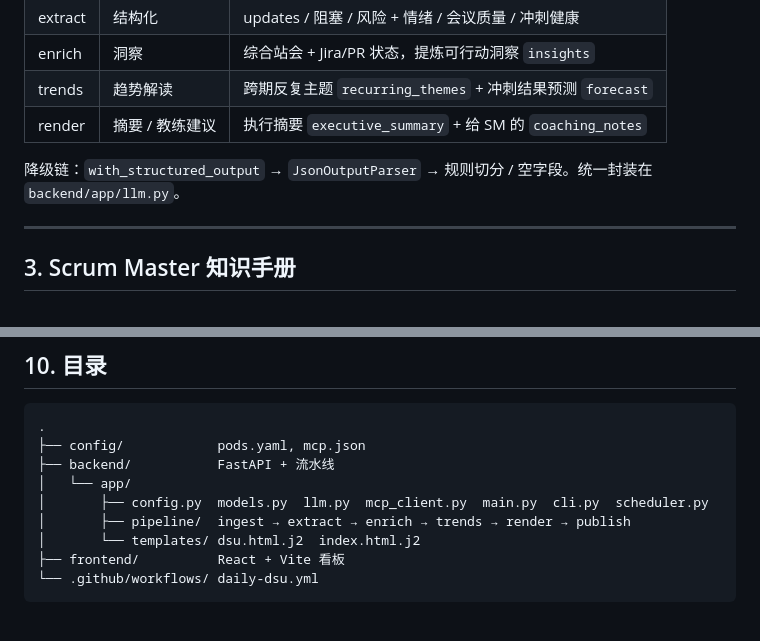
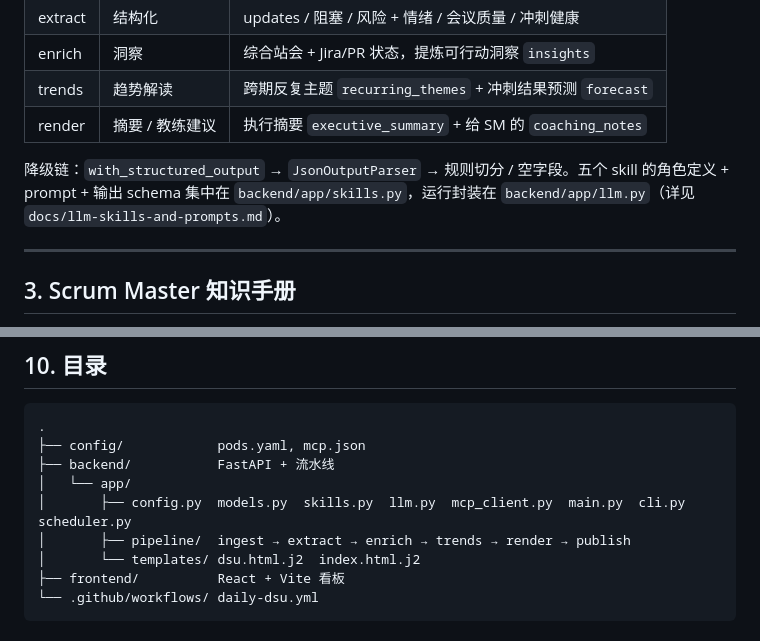
Before and after one commit to kaishui/scrumMasterAgent, a Markdown page: README.md, 2 parts joined by grey strips. GitHub-like rendering.

Commit message:
docs: LLM skills 与 prompt 设计说明 + README 关联 skills.py

```diff
--- a/README.md
+++ b/README.md
@@ -77,7 +77,7 @@ cd ../frontend && npm install && npm run dev
 | trends | 趋势解读 | 跨期反复主题 `recurring_themes` + 冲刺结果预测 `forecast` |
 | render | 摘要 / 教练建议 | 执行摘要 `executive_summary` + 给 SM 的 `coaching_notes` |
 
-降级链：`with_structured_output` → `JsonOutputParser` → 规则切分 / 空字段。统一封装在 `backend/app/llm.py`。
+降级链：`with_structured_output` → `JsonOutputParser` → 规则切分 / 空字段。五个 skill 的角色定义 + prompt + 输出 schema 集中在 `backend/app/skills.py`，运行封装在 `backend/app/llm.py`（详见 `docs/llm-skills-and-prompts.md`）。
 
 ---
 
@@ -331,7 +331,7 @@ Cloud 只需要把 `JIRA_API_TOKEN` 换成 Cloud 的 API token、删掉 `JIRA_SS
 ├── config/            pods.yaml, mcp.json
 ├── backend/           FastAPI + 流水线
 │   └── app/
-│       ├── config.py  models.py  llm.py  mcp_client.py  main.py  cli.py  scheduler.py
+│       ├── config.py  models.py  skills.py  llm.py  mcp_client.py  main.py  cli.py  scheduler.py
 │       ├── pipeline/  ingest → extract → enrich → trends → render → publish
 │       └── templates/ dsu.html.j2  index.html.j2
 ├── frontend/          React + Vite 看板
```
Also changed, not shown: docs/llm-skills-and-prompts.md (added, +315 -0 lines).
